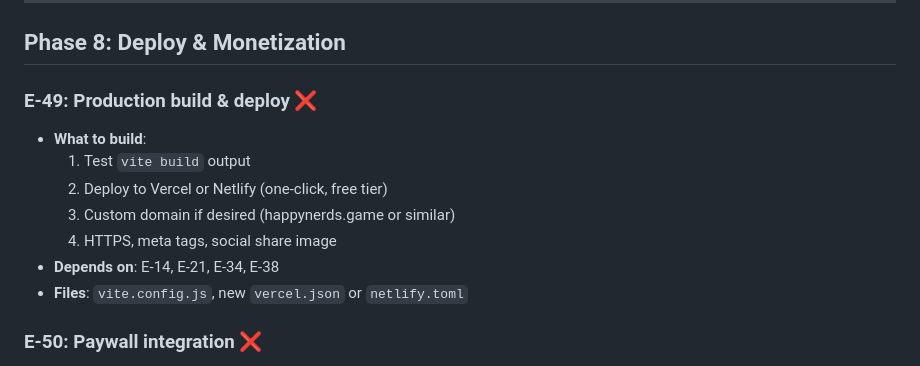
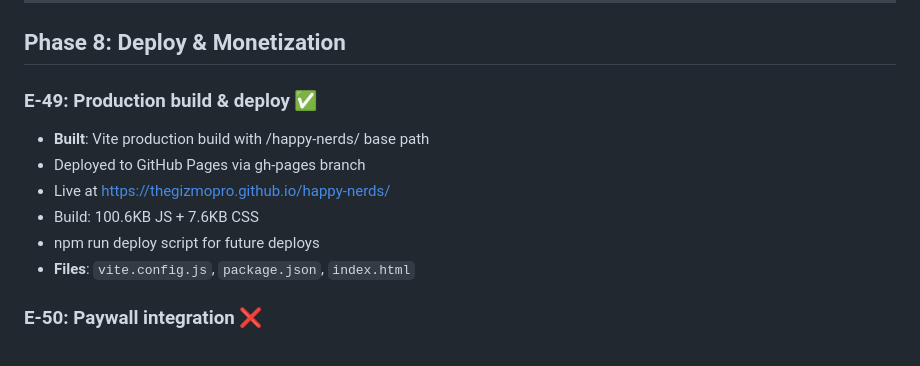
Before and after one commit to thegizmopro/happy-nerds, a Markdown page: ENGINEERING-PLAN.md, the part around the change. GitHub-like rendering.

Commit message:
docs: update ENGINEERING-PLAN — E-49 done

```diff
--- a/ENGINEERING-PLAN.md
+++ b/ENGINEERING-PLAN.md
@@ -416,14 +416,13 @@ This is the formal programming plan derived from GAME-DESIGN.md, reconciled agai
 
 ## Phase 8: Deploy & Monetization
 
-### E-49: Production build & deploy ❌
-- **What to build**:
-  1. Test `vite build` output
-  2. Deploy to Vercel or Netlify (one-click, free tier)
-  3. Custom domain if desired (happynerds.game or similar)
-  4. HTTPS, meta tags, social share image
-- **Depends on**: E-14, E-21, E-34, E-38
-- **Files**: `vite.config.js`, new `vercel.json` or `netlify.toml`
+### E-49: Production build & deploy ✅
+- **Built**: Vite production build with /happy-nerds/ base path
+- Deployed to GitHub Pages via gh-pages branch
+- Live at https://thegizmopro.github.io/happy-nerds/
+- Build: 100.6KB JS + 7.6KB CSS
+- npm run deploy script for future deploys
+- **Files**: `vite.config.js`, `package.json`, `index.html`
 
 ### E-50: Paywall integration ❌
 - **Current state**: static "coming soon" card
```
